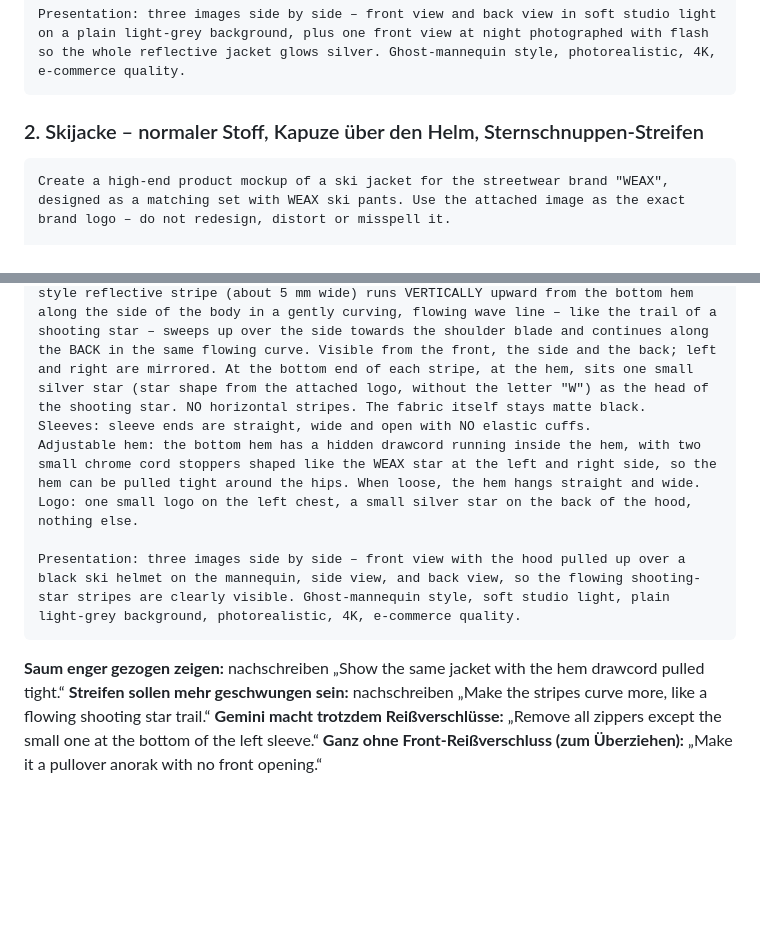
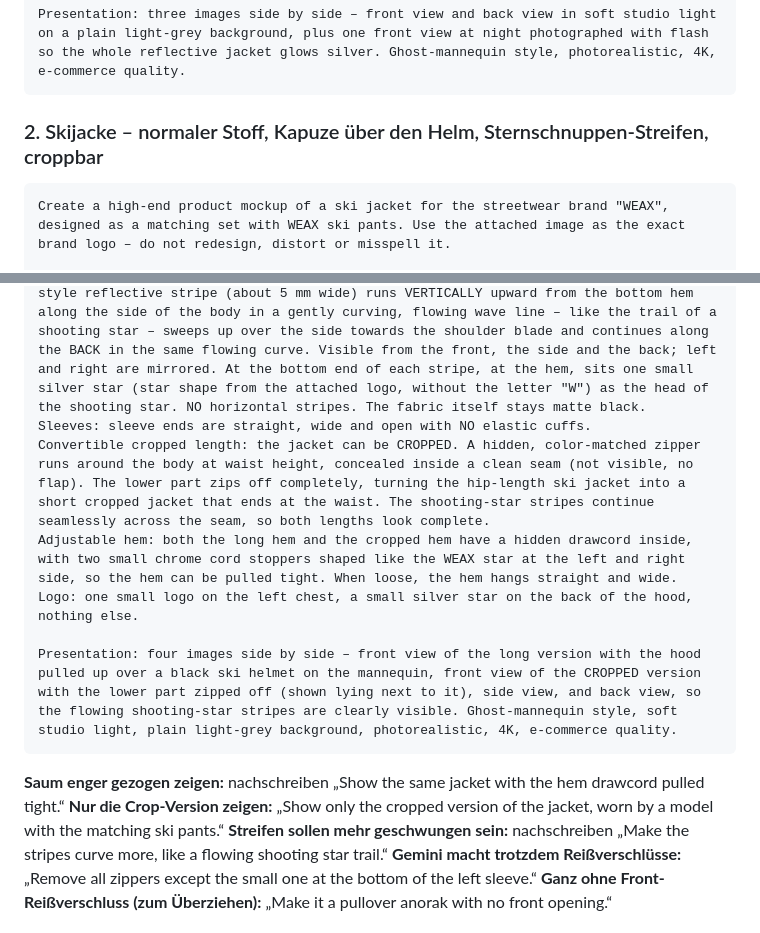
Before and after one commit to timilimi07-crypto/timi, a Markdown page: designs/weax-gemini-prompts.md, 2 parts joined by grey strips. GitHub-like rendering; blank space fills up the shorter version.

Commit message:
Make WEAX ski jacket convertible to a cropped length
Co-Authored-By: Claude Opus 5.5 <noreply@anthropic.com>
Claude-Session: https://claude.ai/code/session_01EVy1W4W3tGgAZCEYH5upsq

````diff
--- a/designs/weax-gemini-prompts.md
+++ b/designs/weax-gemini-prompts.md
@@ -27,7 +27,7 @@ Logo: one small logo on the left chest, nothing else.
 Presentation: three images side by side – front view and back view in soft studio light on a plain light-grey background, plus one front view at night photographed with flash so the whole reflective jacket glows silver. Ghost-mannequin style, photorealistic, 4K, e-commerce quality.
 ```
 
-### 2. Skijacke – normaler Stoff, Kapuze über den Helm, Sternschnuppen-Streifen
+### 2. Skijacke – normaler Stoff, Kapuze über den Helm, Sternschnuppen-Streifen, croppbar
 ```
 Create a high-end product mockup of a ski jacket for the streetwear brand "WEAX", designed as a matching set with WEAX ski pants. Use the attached image as the exact brand logo – do not redesign, distort or misspell it.
 
@@ -38,13 +38,15 @@ Zippers: NO visible zippers anywhere – no zipper pockets, no chest zippers, no
 Pockets: two simple hand pockets as clean slits in the side seams, no zippers, no flaps.
 Shooting-star stripes: on the left and right side of the jacket, one THIN silver 3M-style reflective stripe (about 5 mm wide) runs VERTICALLY upward from the bottom hem along the side of the body in a gently curving, flowing wave line – like the trail of a shooting star – sweeps up over the side towards the shoulder blade and continues along the BACK in the same flowing curve. Visible from the front, the side and the back; left and right are mirrored. At the bottom end of each stripe, at the hem, sits one small silver star (star shape from the attached logo, without the letter "W") as the head of the shooting star. NO horizontal stripes. The fabric itself stays matte black.
 Sleeves: sleeve ends are straight, wide and open with NO elastic cuffs.
-Adjustable hem: the bottom hem has a hidden drawcord running inside the hem, with two small chrome cord stoppers shaped like the WEAX star at the left and right side, so the hem can be pulled tight around the hips. When loose, the hem hangs straight and wide.
+Convertible cropped length: the jacket can be CROPPED. A hidden, color-matched zipper runs around the body at waist height, concealed inside a clean seam (not visible, no flap). The lower part zips off completely, turning the hip-length ski jacket into a short cropped jacket that ends at the waist. The shooting-star stripes continue seamlessly across the seam, so both lengths look complete.
+Adjustable hem: both the long hem and the cropped hem have a hidden drawcord inside, with two small chrome cord stoppers shaped like the WEAX star at the left and right side, so the hem can be pulled tight. When loose, the hem hangs straight and wide.
 Logo: one small logo on the left chest, a small silver star on the back of the hood, nothing else.
 
-Presentation: three images side by side – front view with the hood pulled up over a black ski helmet on the mannequin, side view, and back view, so the flowing shooting-star stripes are clearly visible. Ghost-mannequin style, soft studio light, plain light-grey background, photorealistic, 4K, e-commerce quality.
+Presentation: four images side by side – front view of the long version with the hood pulled up over a black ski helmet on the mannequin, front view of the CROPPED version with the lower part zipped off (shown lying next to it), side view, and back view, so the flowing shooting-star stripes are clearly visible. Ghost-mannequin style, soft studio light, plain light-grey background, photorealistic, 4K, e-commerce quality.
 ```
 
 **Saum enger gezogen zeigen:** nachschreiben „Show the same jacket with the hem drawcord pulled tight.“
+**Nur die Crop-Version zeigen:** „Show only the cropped version of the jacket, worn by a model with the matching ski pants.“
 **Streifen sollen mehr geschwungen sein:** nachschreiben „Make the stripes curve more, like a flowing shooting star trail.“
 **Gemini macht trotzdem Reißverschlüsse:** „Remove all zippers except the small one at the bottom of the left sleeve.“
 **Ganz ohne Front-Reißverschluss (zum Überziehen):** „Make it a pullover anorak with no front opening.“
````
Also changed, not shown: designs/weax-produktideen.md (+1 -1 lines).
